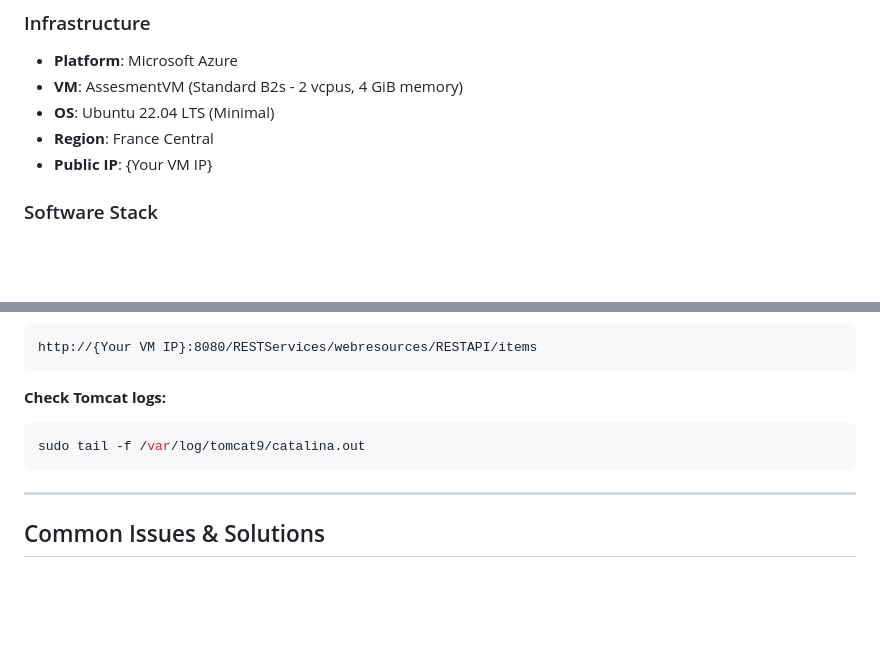
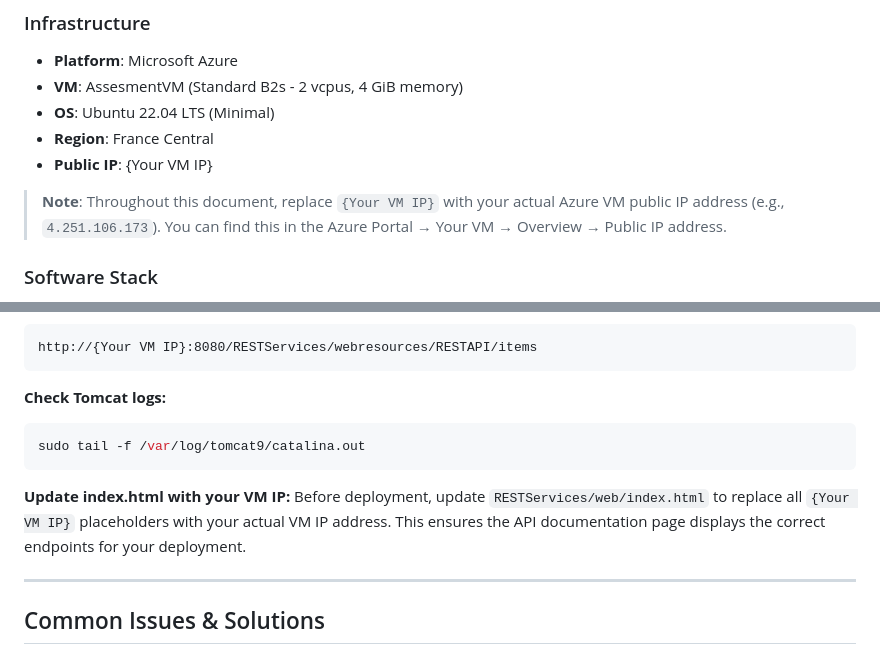
Before and after one commit to im-Lavan/Rest_API_Services, a Markdown page: DEPLOYMENT_README.md, 2 parts joined by grey strips. Rendered like a GitHub page; blank space fills up the shorter version.

````diff
--- a/DEPLOYMENT_README.md
+++ b/DEPLOYMENT_README.md
@@ -13,6 +13,8 @@
 - **OS**: Ubuntu 22.04 LTS (Minimal)
 - **Region**: France Central
 - **Public IP**: {Your VM IP}
+
+> **Note**: Throughout this document, replace `{Your VM IP}` with your actual Azure VM public IP address (e.g., `4.251.106.173`). You can find this in the Azure Portal → Your VM → Overview → Public IP address.
 
 ### Software Stack
 - **Server**: Apache Tomcat 9.0.58
@@ -206,6 +208,9 @@ http://{Your VM IP}:8080/RESTServices/webresources/RESTAPI/items
 sudo tail -f /var/log/tomcat9/catalina.out
 ```
 
+**Update index.html with your VM IP:**
+Before deployment, update `RESTServices/web/index.html` to replace all `{Your VM IP}` placeholders with your actual VM IP address. This ensures the API documentation page displays the correct endpoints for your deployment.
+
 ---
 
 ## Common Issues & Solutions
````
Also changed, not shown: README.md (+2 -2 lines).
